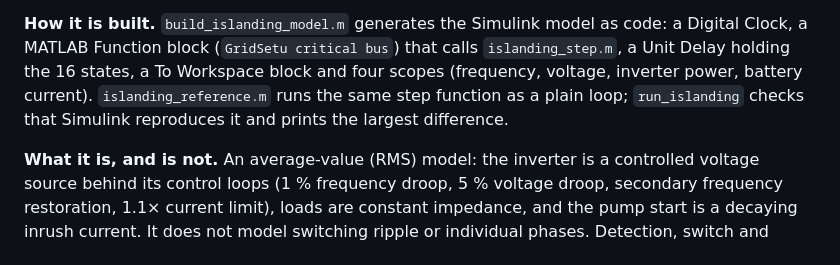
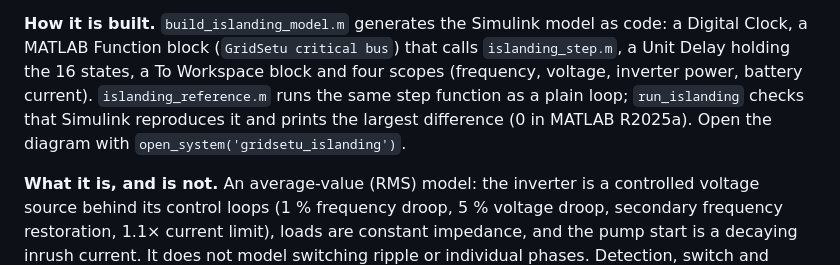
Before and after one commit to HUNT-001/GridSetu, a Markdown page: matlab/README.md, the part around the change. Rendered like a GitHub page.

```diff
--- a/matlab/README.md
+++ b/matlab/README.md
@@ -79,7 +79,7 @@ grid-forming while connected would remove the dip; that is the next variant to m
 Clock, a MATLAB Function block (`GridSetu critical bus`) that calls `islanding_step.m`, a Unit
 Delay holding the 16 states, a To Workspace block and four scopes (frequency, voltage, inverter
 power, battery current). `islanding_reference.m` runs the same step function as a plain loop;
-`run_islanding` checks that Simulink reproduces it and prints the largest difference.
+`run_islanding` checks that Simulink reproduces it and prints the largest difference (0 in MATLAB R2025a). Open the diagram with `open_system('gridsetu_islanding')`.
 
 **What it is, and is not.** An average-value (RMS) model: the inverter is a controlled voltage
 source behind its control loops (1 % frequency droop, 5 % voltage droop, secondary frequency
```
Also changed, not shown: README.md (+3 -1 lines), docs/images/islanding-waveforms.png (added), 1 other file.
